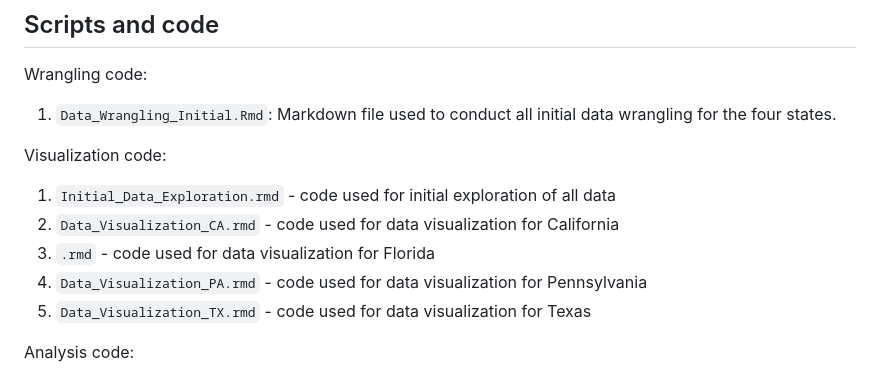
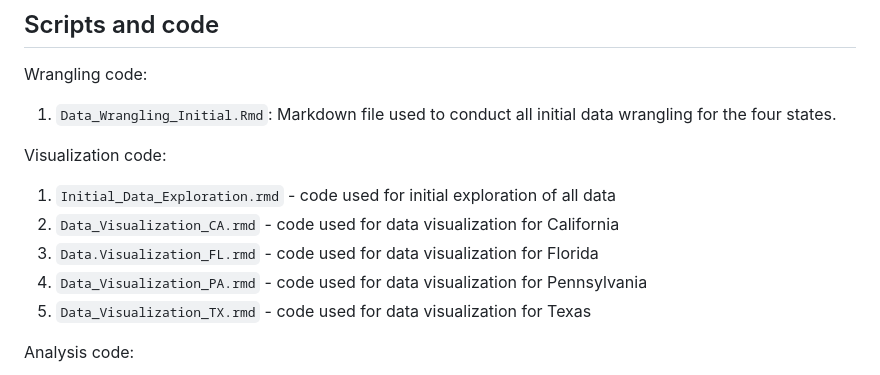
Before and after one commit to sarahj-hall/Antonucci_Hall_Huang_Kuehn_ENV872_FinalProject, a Markdown page: README.md, the part around the change. Rendered like a GitHub page.

Commit message:
adding last code file names to README

```diff
--- a/README.md
+++ b/README.md
@@ -132,7 +132,7 @@ Wrangling code:
 Visualization code:
 1. `Initial_Data_Exploration.rmd` - code used for initial exploration of all data
 2. `Data_Visualization_CA.rmd` - code used for data visualization for California
-3. `.rmd` - code used for data visualization for Florida
+3. `Data.Visualization_FL.rmd` - code used for data visualization for Florida
 4. `Data_Visualization_PA.rmd` - code used for data visualization for Pennsylvania
 5. `Data_Visualization_TX.rmd` - code used for data visualization for Texas
 
```
